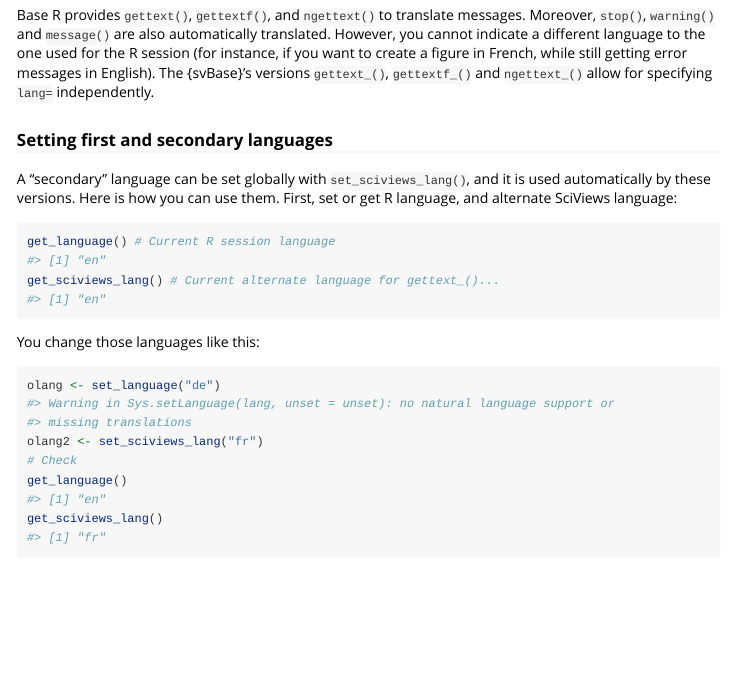
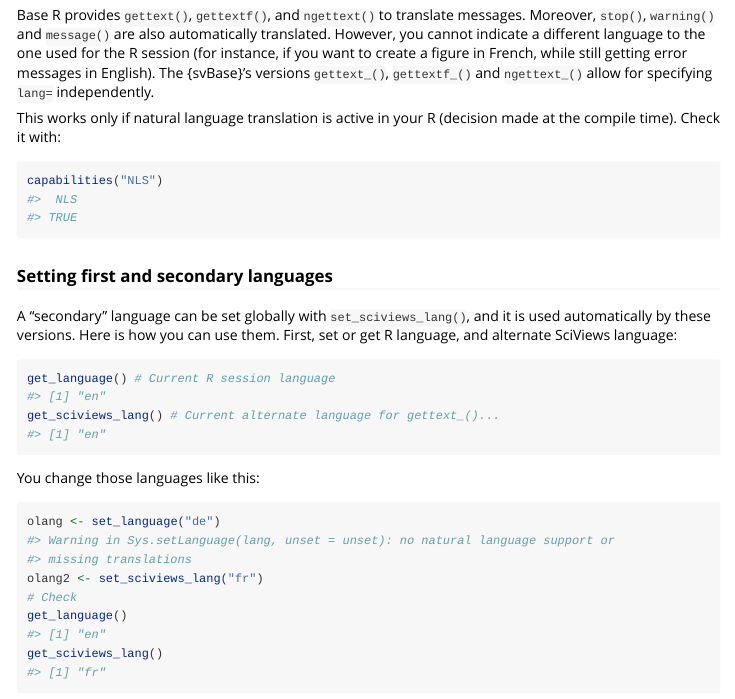
Before and after one commit to SciViews/svBase, an R Markdown document (vignettes/messages.Rmd): the page in a window 1100 px wide, from 320 px down. Rendered offline with R 4.5, knitr and Pandoc, with nearby package versions; some code elsewhere in the file could not run offline.

Commit message:
Check NLS capabilities in the messages vignette

````diff
--- a/vignettes/messages.Rmd
+++ b/vignettes/messages.Rmd
@@ -23,6 +23,12 @@ The {svBase} package builds on {rlang} and {cli} fantastic ways of dealing with
 ## Messages translation
 
 Base R provides `gettext()`, `gettextf()`, and `ngettext()` to translate messages. Moreover, `stop()`, `warning()` and `message()` are also automatically translated. However, you cannot indicate a different language to the one used for the R session (for instance, if you want to create a figure in French, while still getting error messages in English). The {svBase}'s versions `gettext_()`, `gettextf_()` and `ngettext_()` allow for specifying `lang=` independently.
+
+This works only if natural language translation is active in your R (decision made at the compile time). Check it with:
+
+```{r}
+capabilities("NLS")
+```
 
 ### Setting first and secondary languages
 
````
